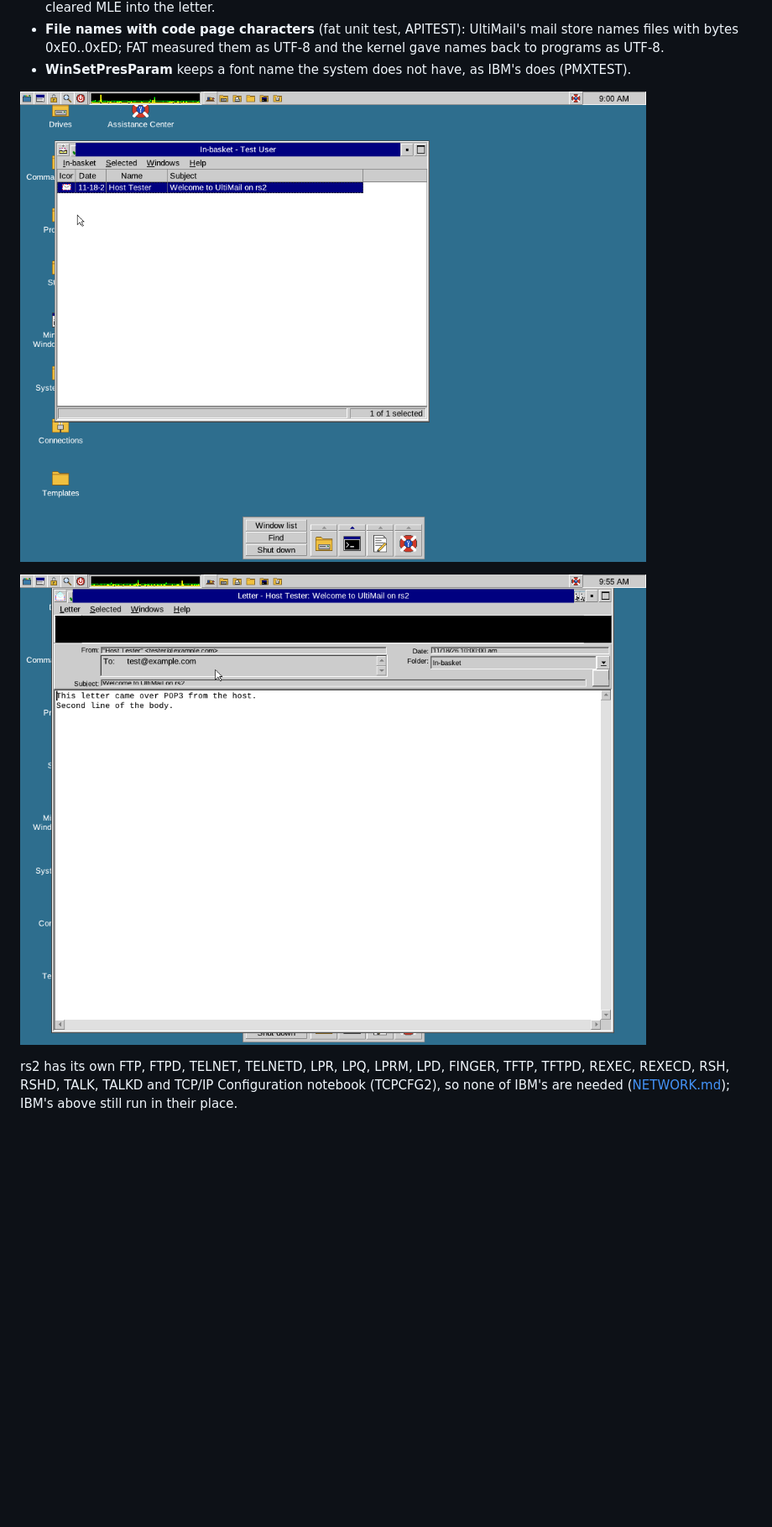
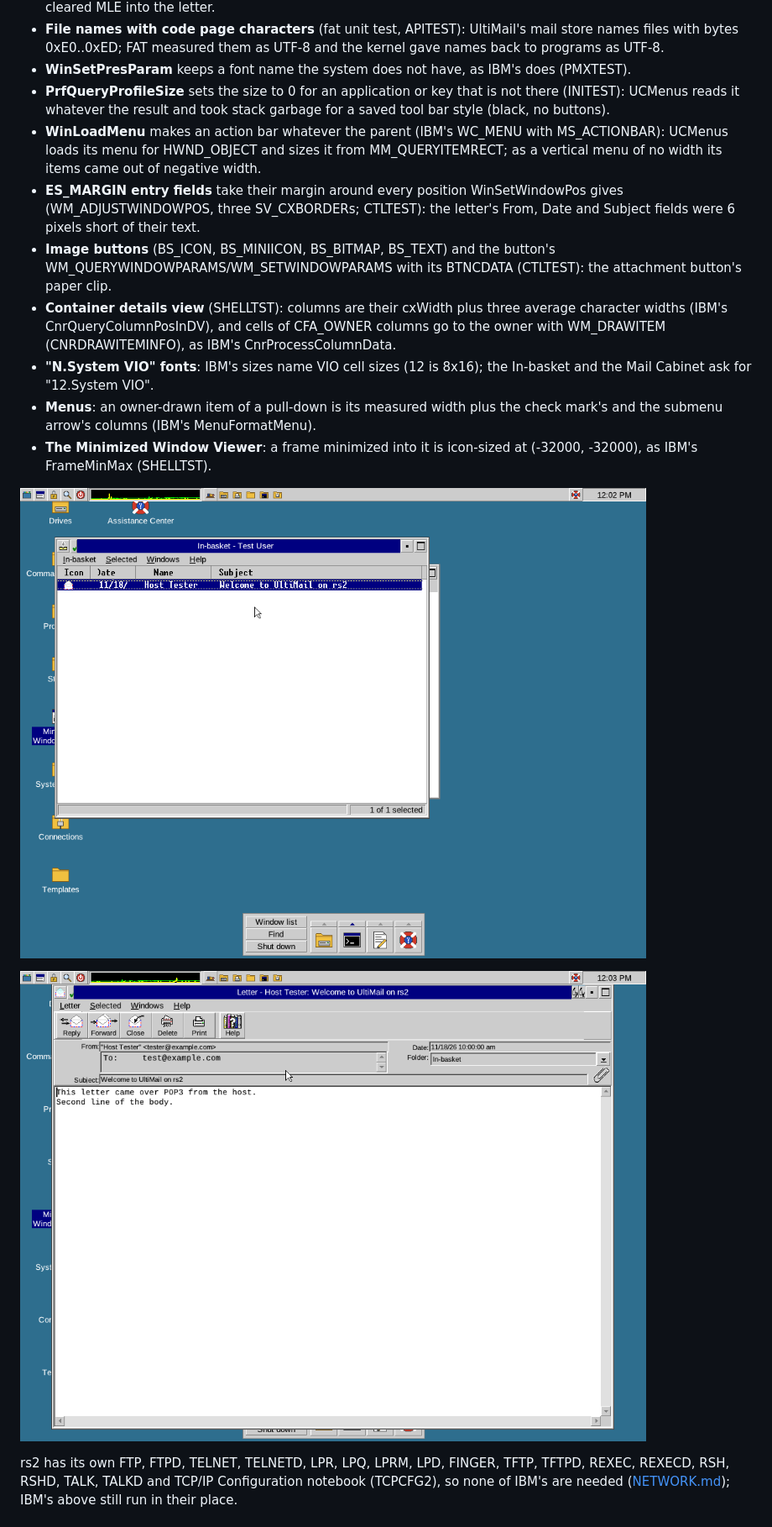
Before and after one commit to dparnell/rs-2, a Markdown page: docs/COMPATIBILITY.md, the part around one of its changes. Shown at 84% size. Rendered like a GitHub page; pictures changed too: docs/images/rs2-ultimail-inbasket.png, docs/images/rs2-ultimail-letter.png; blank space fills up the shorter version.

Commit message:
docs: UltiMail Lite's letter window, In-basket, Windows menu and minimized main window now drawn as on IBM's (what rs2 needed for each; the Date column's cut is UltiMail's own sums); new screenshots
Co-Authored-By: Claude Opus 5.5 <noreply@anthropic.com>

```diff
--- a/docs/COMPATIBILITY.md
+++ b/docs/COMPATIBILITY.md
@@ -585,6 +585,31 @@ What it needed from rs2 (each with its check):
   them as UTF-8 and the kernel gave names back to programs as UTF-8.
 - **WinSetPresParam** keeps a font name the system does not have, as
   IBM's does (PMXTEST).
+- **PrfQueryProfileSize** sets the size to 0 for an application or key
+  that is not there (INITEST): UCMenus reads it whatever the result and
+  took stack garbage for a saved tool bar style (black, no buttons).
+- **WinLoadMenu** makes an action bar whatever the parent (IBM's
+  WC_MENU with MS_ACTIONBAR): UCMenus loads its menu for HWND_OBJECT and
+  sizes it from MM_QUERYITEMRECT; as a vertical menu of no width its
+  items came out of negative width.
+- **ES_MARGIN entry fields** take their margin around every position
+  WinSetWindowPos gives (WM_ADJUSTWINDOWPOS, three SV_CXBORDERs; CTLTEST):
+  the letter's From, Date and Subject fields were 6 pixels short of
+  their text.
+- **Image buttons** (BS_ICON, BS_MINIICON, BS_BITMAP, BS_TEXT) and the
+  button's WM_QUERYWINDOWPARAMS/WM_SETWINDOWPARAMS with its BTNCDATA
+  (CTLTEST): the attachment button's paper clip.
+- **Container details view** (SHELLTST): columns are their cxWidth plus
+  three average character widths (IBM's CnrQueryColumnPosInDV), and
+  cells of CFA_OWNER columns go to the owner with WM_DRAWITEM
+  (CNRDRAWITEMINFO), as IBM's CnrProcessColumnData.
+- **"N.System VIO" fonts**: IBM's sizes name VIO cell sizes (12 is
+  8x16); the In-basket and the Mail Cabinet ask for "12.System VIO".
+- **Menus**: an owner-drawn item of a pull-down is its measured width
+  plus the check mark's and the submenu arrow's columns (IBM's
+  MenuFormatMenu).
+- **The Minimized Window Viewer**: a frame minimized into it is
+  icon-sized at (-32000, -32000), as IBM's FrameMinMax (SHELLTST).
 
 ![UltiMail Lite's In-basket on rs2](images/rs2-ultimail-inbasket.png)
 
```
Also changed, not shown: other parts of docs/COMPATIBILITY.md (+4 -4 lines).
